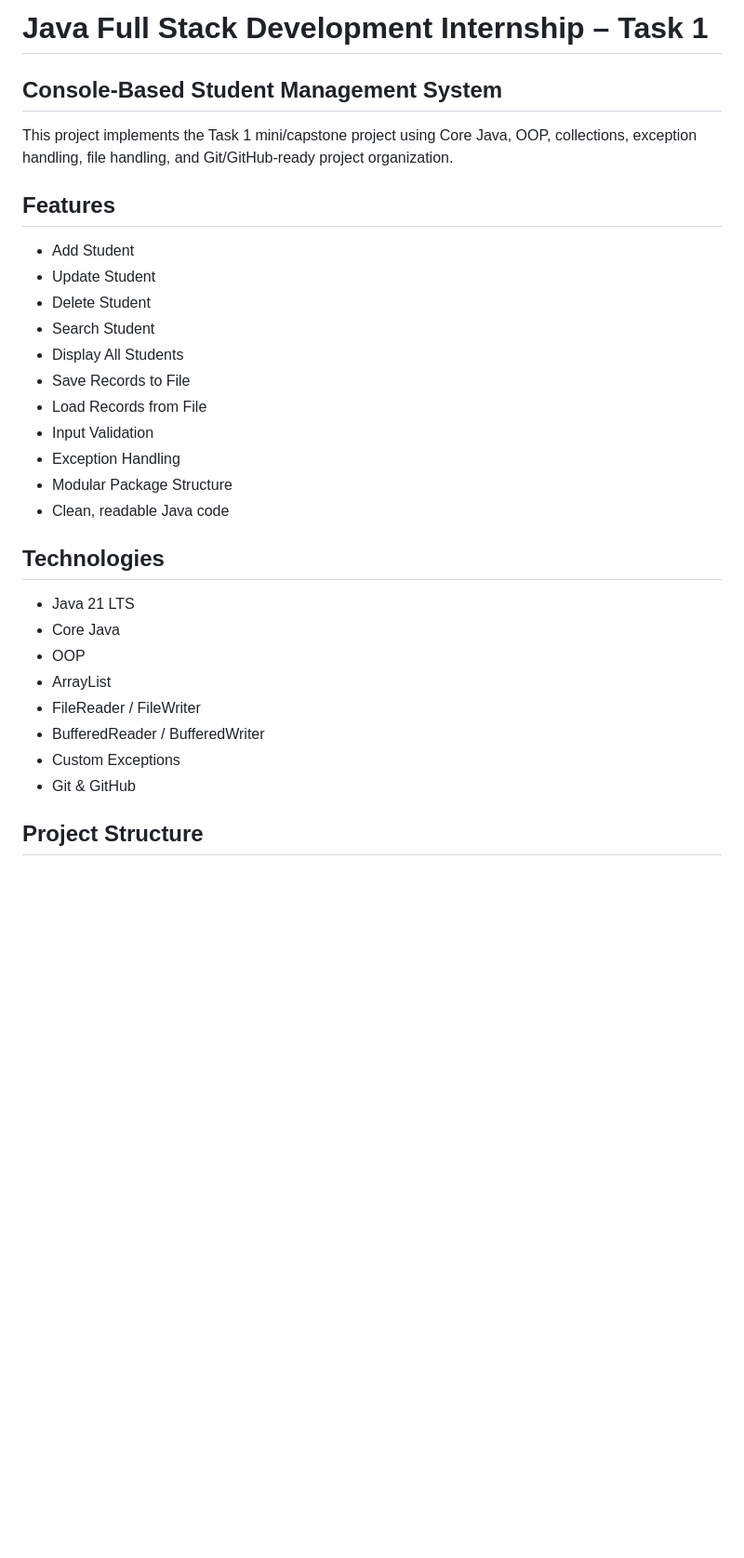
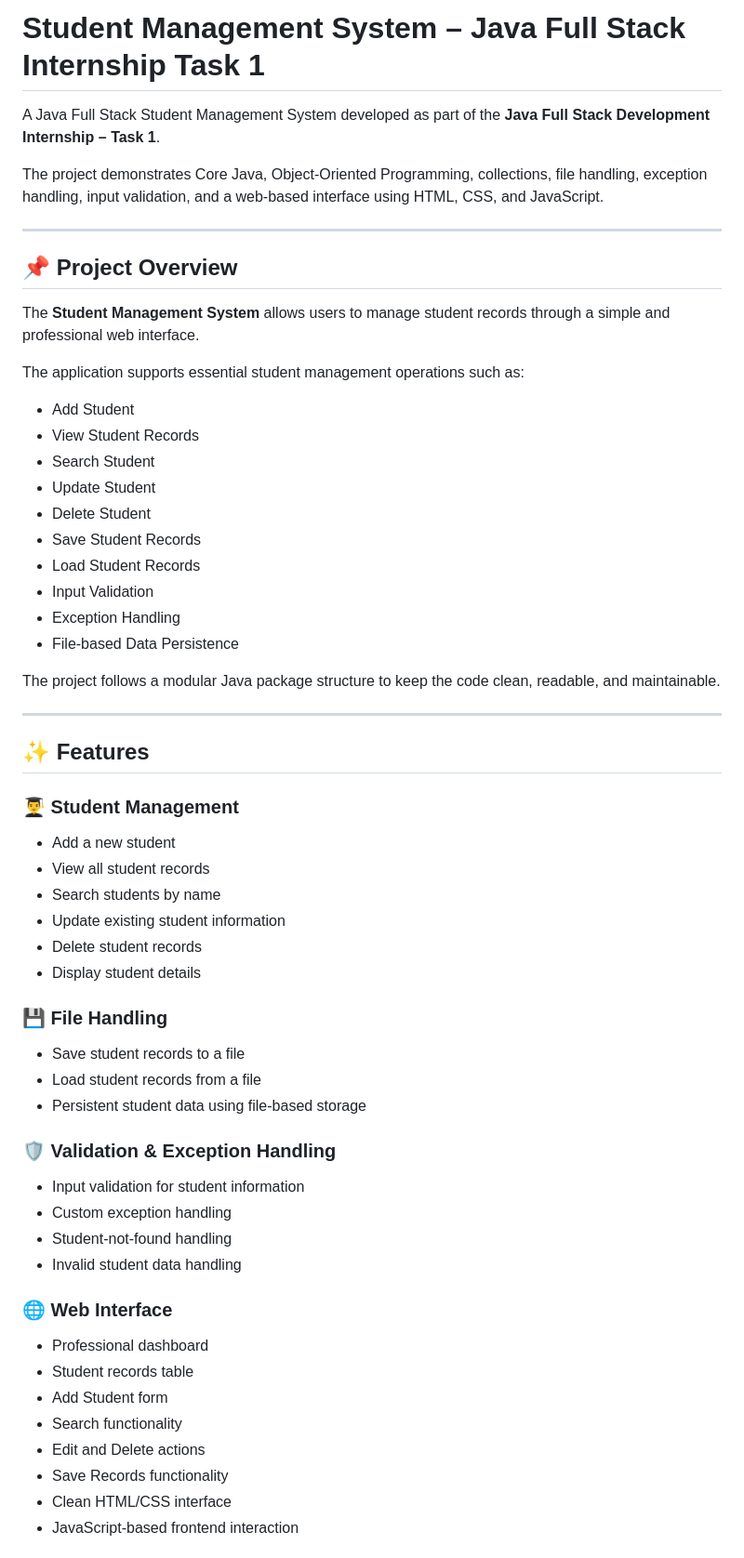
Before and after one commit to Prince841417/sumerix-global-java-full-stack-task-, a Markdown page: README.md, the part around one of its changes. Shown at 93% size. Rendered like a GitHub page; blank space fills up the shorter version.

Commit message:
Revise README for Student Management System
Updated project details and features for the Student Management System, enhancing clarity and organization.

```diff
--- a/README.md
+++ b/README.md
@@ -1,30 +1,64 @@
-# Java Full Stack Development Internship – Task 1
+# Student Management System – Java Full Stack Internship Task 1
 
-## Console-Based Student Management System
+A Java Full Stack Student Management System developed as part of the **Java Full Stack Development Internship – Task 1**.
 
-This project implements the Task 1 mini/capstone project using Core Java, OOP, collections, exception handling, file handling, and Git/GitHub-ready project organization.
+The project demonstrates Core Java, Object-Oriented Programming, collections, file handling, exception handling, input validation, and a web-based interface using HTML, CSS, and JavaScript.
 
-## Features
+---
+
+## 📌 Project Overview
+
+The **Student Management System** allows users to manage student records through a simple and professional web interface.
+
+The application supports essential student management operations such as:
+
 - Add Student
+- View Student Records
+- Search Student
 - Update Student
 - Delete Student
-- Search Student
-- Display All Students
-- Save Records to File
-- Load Records from File
+- Save Student Records
+- Load Student Records
 - Input Validation
 - Exception Handling
-- Modular Package Structure
-- Clean, readable Java code
+- File-based Data Persistence
 
-## Technologies
-- Java 21 LTS
-- Core Java
-- OOP
-- ArrayList
-- FileReader / FileWriter
-- BufferedReader / BufferedWriter
-- Custom Exceptions
-- Git & GitHub
+The project follows a modular Java package structure to keep the code clean, readable, and maintainable.
 
-## Project Structure
+---
+
+## ✨ Features
+
+### 👨‍🎓 Student Management
+
+- Add a new student
+- View all student records
+- Search students by name
+- Update existing student information
+- Delete student records
+- Display student details
+
+### 💾 File Handling
+
+- Save student records to a file
+- Load student records from a file
+- Persistent student data using file-based storage
+
+### 🛡️ Validation & Exception Handling
+
+- Input validation for student information
+- Custom exception handling
+- Student-not-found handling
+- Invalid student data handling
+
+### 🌐 Web Interface
+
+- Professional dashboard
+- Student records table
+- Add Student form
+- Search functionality
+- Edit and Delete actions
+- Save Records functionality
+- Clean HTML/CSS interface
+- JavaScript-based frontend interaction
+
```
Also changed, not shown: other parts of README.md (+49 -6 lines).
